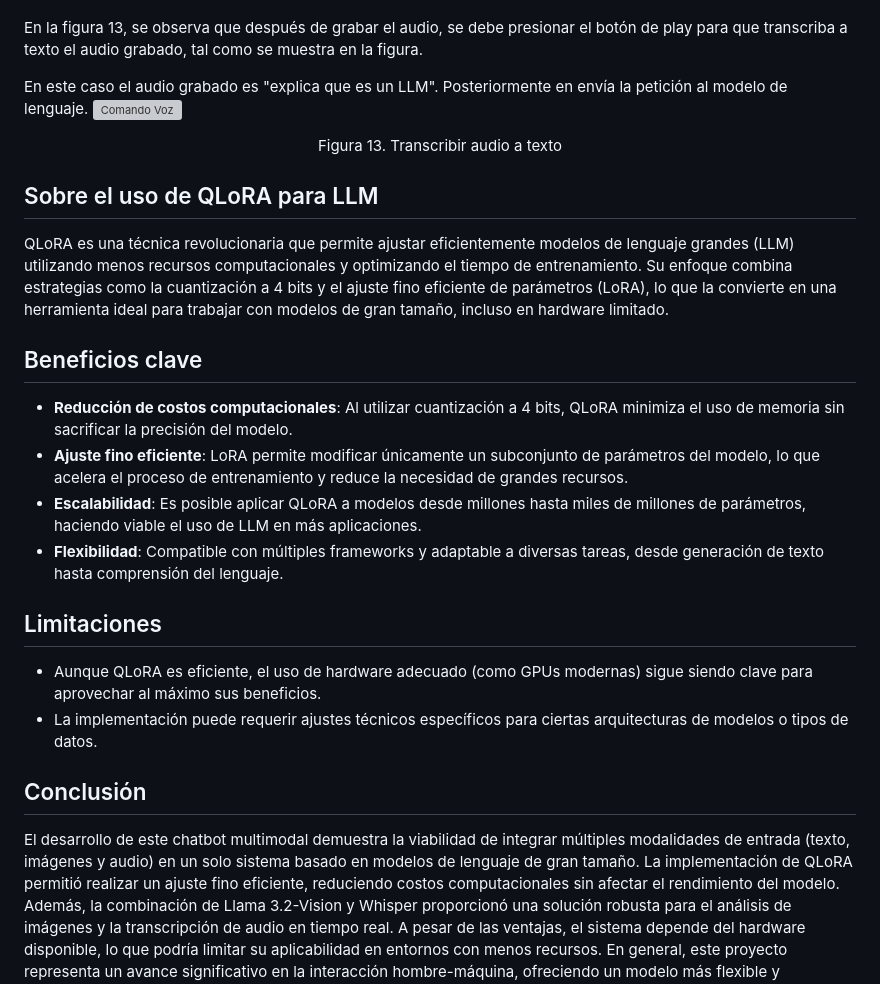
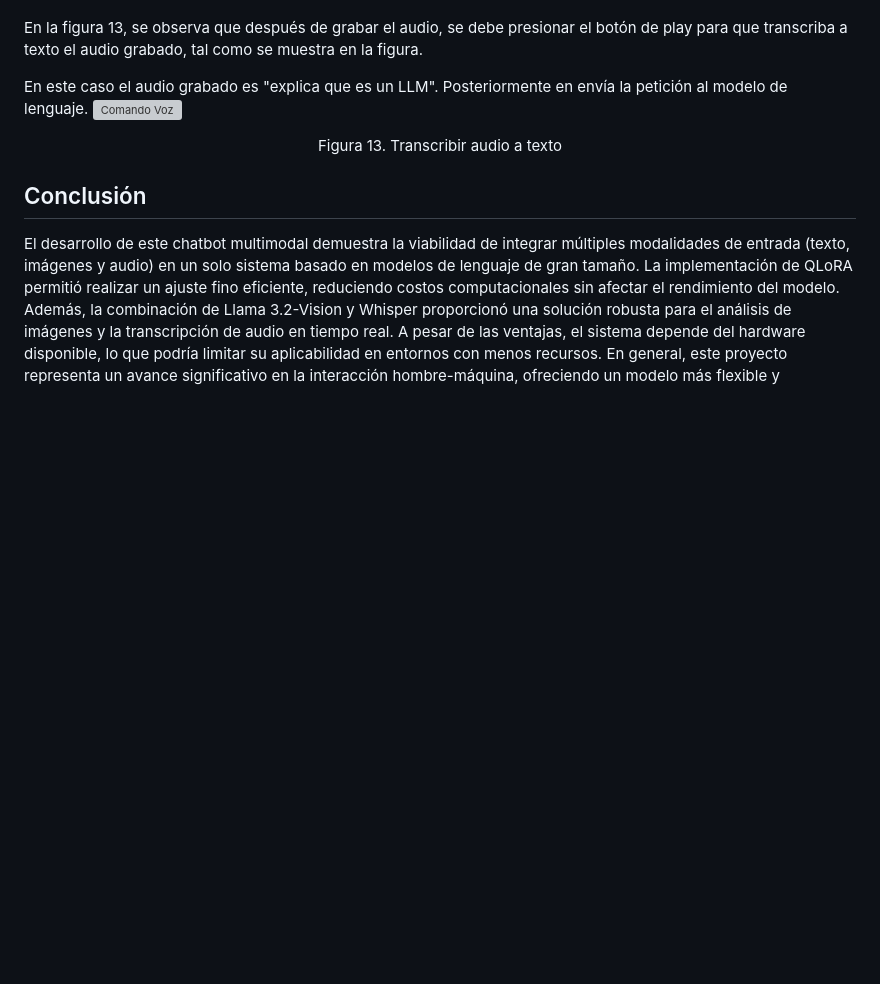
Before and after one commit to CristellTL/Chatbot_3.2-Llama-vision, a Markdown page: README.md, the part around the change. Drawn GitHub-style; blank space fills up the shorter version; grey boxes are pictures that could not be loaded.

```diff
--- a/README.md
+++ b/README.md
@@ -760,22 +760,6 @@ En este caso el audio grabado es "explica que es un LLM". Posteriormente en env
 <p align="center">Figura 13. Transcribir audio a texto</p>
 
 
-## Sobre el uso de QLoRA para LLM
-
-QLoRA es una técnica revolucionaria que permite ajustar eficientemente modelos de lenguaje grandes (LLM) utilizando menos recursos computacionales y optimizando el tiempo de entrenamiento. Su enfoque combina estrategias como la cuantización a 4 bits y el ajuste fino eficiente de parámetros (LoRA), lo que la convierte en una herramienta ideal para trabajar con modelos de gran tamaño, incluso en hardware limitado.
-
-## Beneficios clave
-
-- **Reducción de costos computacionales**: Al utilizar cuantización a 4 bits, QLoRA minimiza el uso de memoria sin sacrificar la precisión del modelo.
-- **Ajuste fino eficiente**: LoRA permite modificar únicamente un subconjunto de parámetros del modelo, lo que acelera el proceso de entrenamiento y reduce la necesidad de grandes recursos.
-- **Escalabilidad**: Es posible aplicar QLoRA a modelos desde millones hasta miles de millones de parámetros, haciendo viable el uso de LLM en más aplicaciones.
-- **Flexibilidad**: Compatible con múltiples frameworks y adaptable a diversas tareas, desde generación de texto hasta comprensión del lenguaje.
-
-## Limitaciones
-
-- Aunque QLoRA es eficiente, el uso de hardware adecuado (como GPUs modernas) sigue siendo clave para aprovechar al máximo sus beneficios.
-- La implementación puede requerir ajustes técnicos específicos para ciertas arquitecturas de modelos o tipos de datos.
-
 ## Conclusión
 
 El desarrollo de este chatbot multimodal demuestra la viabilidad de integrar múltiples modalidades de entrada (texto, imágenes y audio) en un solo sistema basado en modelos de lenguaje de gran tamaño. La implementación de QLoRA permitió realizar un ajuste fino eficiente, reduciendo costos computacionales sin afectar el rendimiento del modelo. Además, la combinación de Llama 3.2-Vision y Whisper proporcionó una solución robusta para el análisis de imágenes y la transcripción de audio en tiempo real. A pesar de las ventajas, el sistema depende del hardware disponible, lo que podría limitar su aplicabilidad en entornos con menos recursos. En general, este proyecto representa un avance significativo en la interacción hombre-máquina, ofreciendo un modelo más flexible y adaptativo para futuras aplicaciones de inteligencia artificial.
```
